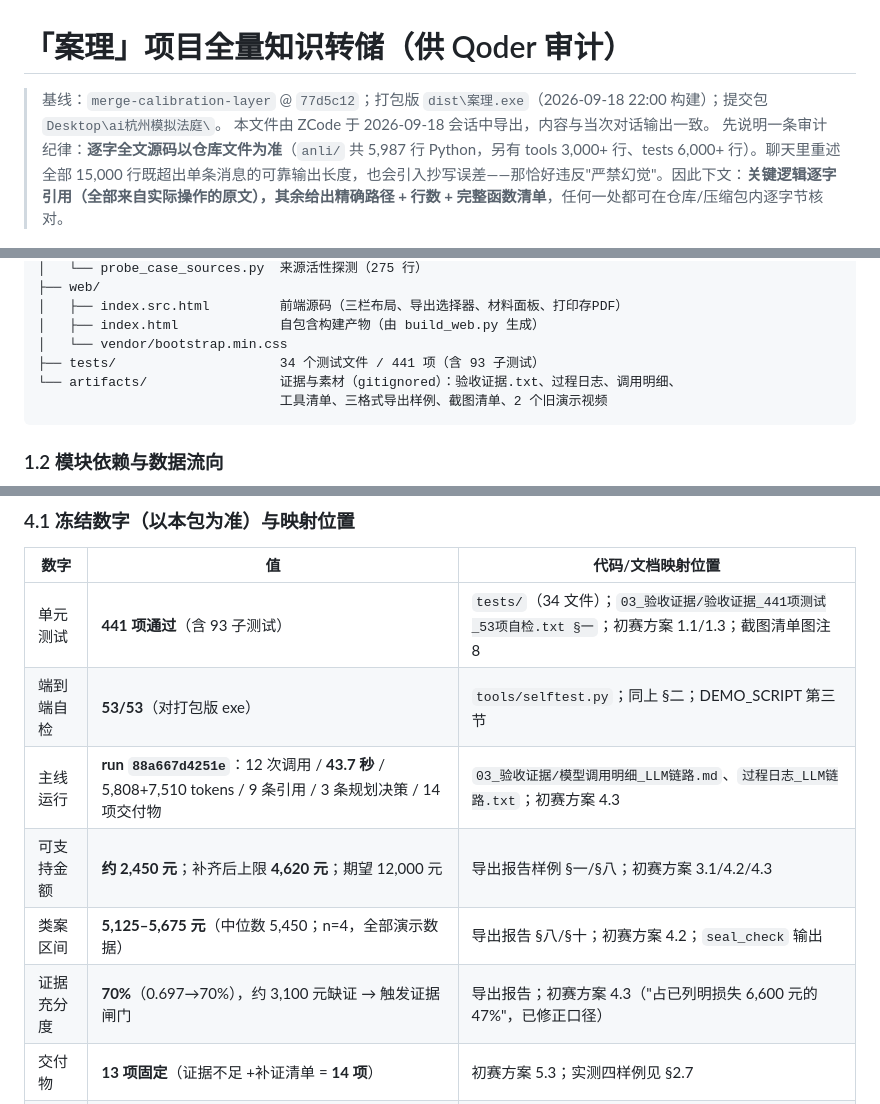
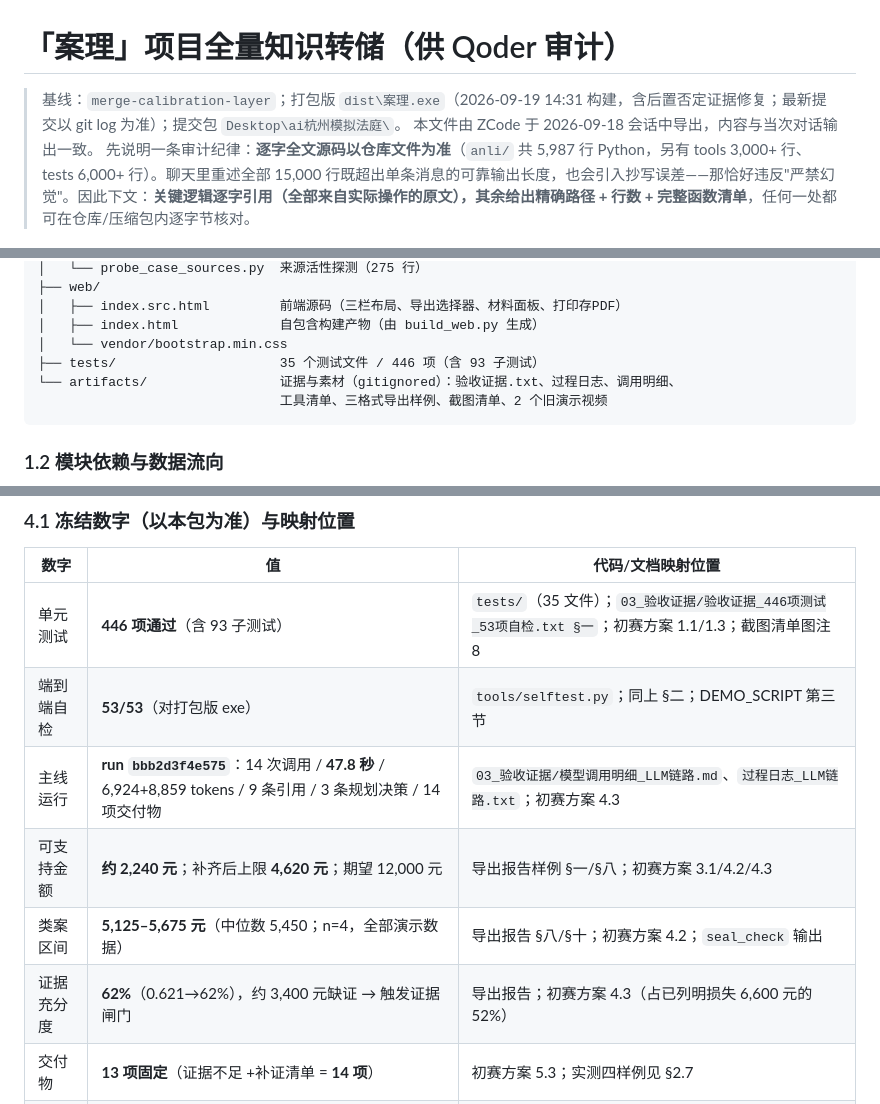
Before and after one commit to Jason-cloud-star4215/anli-agent, a Markdown page: ZCode_全量知识转储.md, 3 parts joined by grey strips. Rendered like a GitHub page.

````diff
--- a/ZCode_全量知识转储.md
+++ b/ZCode_全量知识转储.md
@@ -1,6 +1,6 @@
 # 「案理」项目全量知识转储（供 Qoder 审计）
 
-> 基线：`merge-calibration-layer` @ `77d5c12`；打包版 `dist\案理.exe`（2026-09-18 22:00 构建）；提交包 `Desktop\ai杭州模拟法庭\`。
+> 基线：`merge-calibration-layer`；打包版 `dist\案理.exe`（2026-09-19 14:31 构建，含后置否定证据修复；最新提交以 git log 为准）；提交包 `Desktop\ai杭州模拟法庭\`。
 > 本文件由 ZCode 于 2026-09-18 会话中导出，内容与当次对话输出一致。
 > 先说明一条审计纪律：**逐字全文源码以仓库文件为准**（`anli/` 共 5,987 行 Python，另有 tools 3,000+ 行、tests 6,000+ 行）。聊天里重述全部 15,000 行既超出单条消息的可靠输出长度，也会引入抄写误差——那恰好违反"严禁幻觉"。因此下文：**关键逻辑逐字引用（全部来自实际操作的原文），其余给出精确路径 + 行数 + 完整函数清单**，任何一处都可在仓库/压缩包内逐字节核对。
 
@@ -82,7 +82,7 @@ anli-agent/
 │   ├── index.src.html         前端源码（三栏布局、导出选择器、材料面板、打印存PDF）
 │   ├── index.html             自包含构建产物（由 build_web.py 生成）
 │   └── vendor/bootstrap.min.css
-├── tests/                     34 个测试文件 / 441 项（含 93 子测试）
+├── tests/                     35 个测试文件 / 446 项（含 93 子测试）
 └── artifacts/                 证据与素材（gitignored）：验收证据.txt、过程日志、调用明细、
                                工具清单、三格式导出样例、截图清单、2 个旧演示视频
 ```
@@ -752,12 +752,12 @@ REPORT_MATERIALS = [artifacts/验收证据.txt, artifacts/截图清单.md,
 
 | 数字 | 值 | 代码/文档映射位置 |
 | --- | --- | --- |
-| 单元测试 | **441 项通过**（含 93 子测试） | `tests/`（34 文件）；`03_验收证据/验收证据_441项测试_53项自检.txt §一`；初赛方案 1.1/1.3；截图清单图注 8 |
+| 单元测试 | **446 项通过**（含 93 子测试） | `tests/`（35 文件）；`03_验收证据/验收证据_446项测试_53项自检.txt §一`；初赛方案 1.1/1.3；截图清单图注 8 |
 | 端到端自检 | **53/53**（对打包版 exe） | `tools/selftest.py`；同上 §二；DEMO_SCRIPT 第三节 |
-| 主线运行 | **run `88a667d4251e`**：12 次调用 / **43.7 秒** / 5,808+7,510 tokens / 9 条引用 / 3 条规划决策 / 14 项交付物 | `03_验收证据/模型调用明细_LLM链路.md`、`过程日志_LLM链路.txt`；初赛方案 4.3 |
-| 可支持金额 | **约 2,450 元**；补齐后上限 **4,620 元**；期望 12,000 元 | 导出报告样例 §一/§八；初赛方案 3.1/4.2/4.3 |
+| 主线运行 | **run `bbb2d3f4e575`**：14 次调用 / **47.8 秒** / 6,924+8,859 tokens / 9 条引用 / 3 条规划决策 / 14 项交付物 | `03_验收证据/模型调用明细_LLM链路.md`、`过程日志_LLM链路.txt`；初赛方案 4.3 |
+| 可支持金额 | **约 2,240 元**；补齐后上限 **4,620 元**；期望 12,000 元 | 导出报告样例 §一/§八；初赛方案 3.1/4.2/4.3 |
 | 类案区间 | **5,125–5,675 元**（中位数 5,450；n=4，全部演示数据） | 导出报告 §八/§十；初赛方案 4.2；`seal_check` 输出 |
-| 证据充分度 | **70%**（0.697→70%），约 3,100 元缺证 → 触发证据闸门 | 导出报告；初赛方案 4.3（"占已列明损失 6,600 元的 47%"，已修正口径） |
+| 证据充分度 | **62%**（0.621→62%），约 3,400 元缺证 → 触发证据闸门 | 导出报告；初赛方案 4.3（占已列明损失 6,600 元的 52%） |
 | 交付物 | **13 项固定**（证据不足 +补证清单 = **14 项**） | 初赛方案 5.3；实测四样例见 §2.7 |
 | 法条库 | 23 条 = 20 verified + 3 待核验（拒引） | `data/laws.seed.json`；初赛方案 3.3；`seal_check` |
 | 类案三层 | 官方案例 95 / 发布案例 79 / 演示样本 8 / **实证 0** | `data/*.json`；初赛方案 六；导出报告 §十 |
````
Also changed, not shown: other parts of ZCode_全量知识转储.md (+3 -3 lines), 封版检查清单.md (+5 -5 lines).
